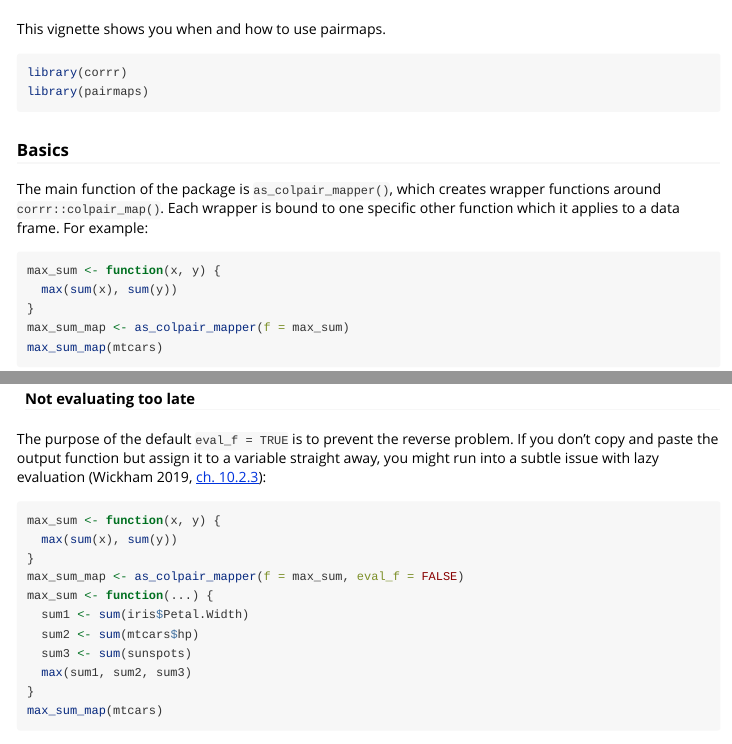
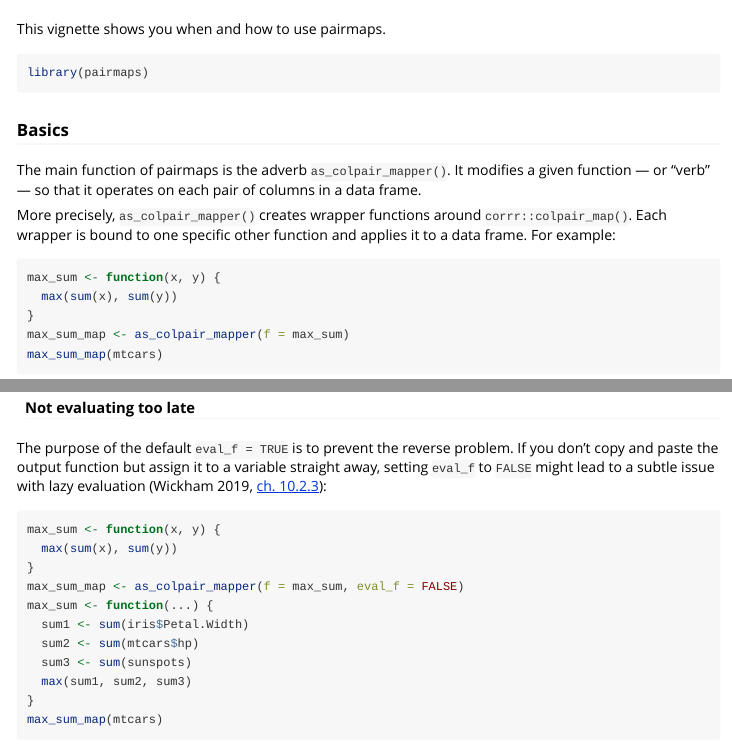
Before and after one commit to lhdjung/pairmaps, an R Markdown document (vignettes/using-pairmaps.Rmd): the page in a window 1100 px wide, from 60 px down, and a second part further down, joined at a grey line. Rendered offline with R 4.5, knitr and Pandoc, with nearby package versions; some code elsewhere in the file could not run offline.

Commit message:
don't load corrr in the main vignette
Also, some rewording in the plain text.

````diff
--- a/vignettes/using-pairmaps.Rmd
+++ b/vignettes/using-pairmaps.Rmd
@@ -18,19 +18,19 @@ knitr::opts_chunk$set(
 ```{r include=FALSE}
 # Dev only: Load pairmaps from within pairmaps
 devtools::load_all(".")
-library(corrr)
 ```
 
 This vignette shows you when and how to use pairmaps.
 
 ```{r setup, eval=FALSE}
-library(corrr)
 library(pairmaps)
 ```
 
 ### Basics
 
-The main function of the package is `as_colpair_mapper()`, which creates wrapper functions around `corrr::colpair_map()`. Each wrapper is bound to one specific other function which it applies to a data frame. For example:
+The main function of pairmaps is the adverb `as_colpair_mapper()`. It modifies a given function --- or "verb" --- so that it operates on each pair of columns in a data frame.
+
+More precisely, `as_colpair_mapper()` creates wrapper functions around `corrr::colpair_map()`. Each wrapper is bound to one specific other function and applies it to a data frame. For example:
 
 ```{r}
 max_sum <- function(x, y) {
@@ -93,7 +93,7 @@ If you aren't developing a package but copying the output of `as_colpair_mapper(
 
 #### Not evaluating too late
 
-The purpose of the default `eval_f = TRUE` is to prevent the reverse problem. If you don't copy and paste the output function but assign it to a variable straight away, you might run into a subtle issue with lazy evaluation (Wickham 2019, [ch. 10.2.3](https://adv-r.hadley.nz/function-factories.html#forcing-evaluation)):
+The purpose of the default `eval_f = TRUE` is to prevent the reverse problem. If you don't copy and paste the output function but assign it to a variable straight away, setting `eval_f` to `FALSE` might lead to a subtle issue with lazy evaluation (Wickham 2019, [ch. 10.2.3](https://adv-r.hadley.nz/function-factories.html#forcing-evaluation)):
 
 ```{r}
 max_sum <- function(x, y) {
````
Also changed, not shown: vignettes/using-pairmaps.Rmd (4 more changed lines).
